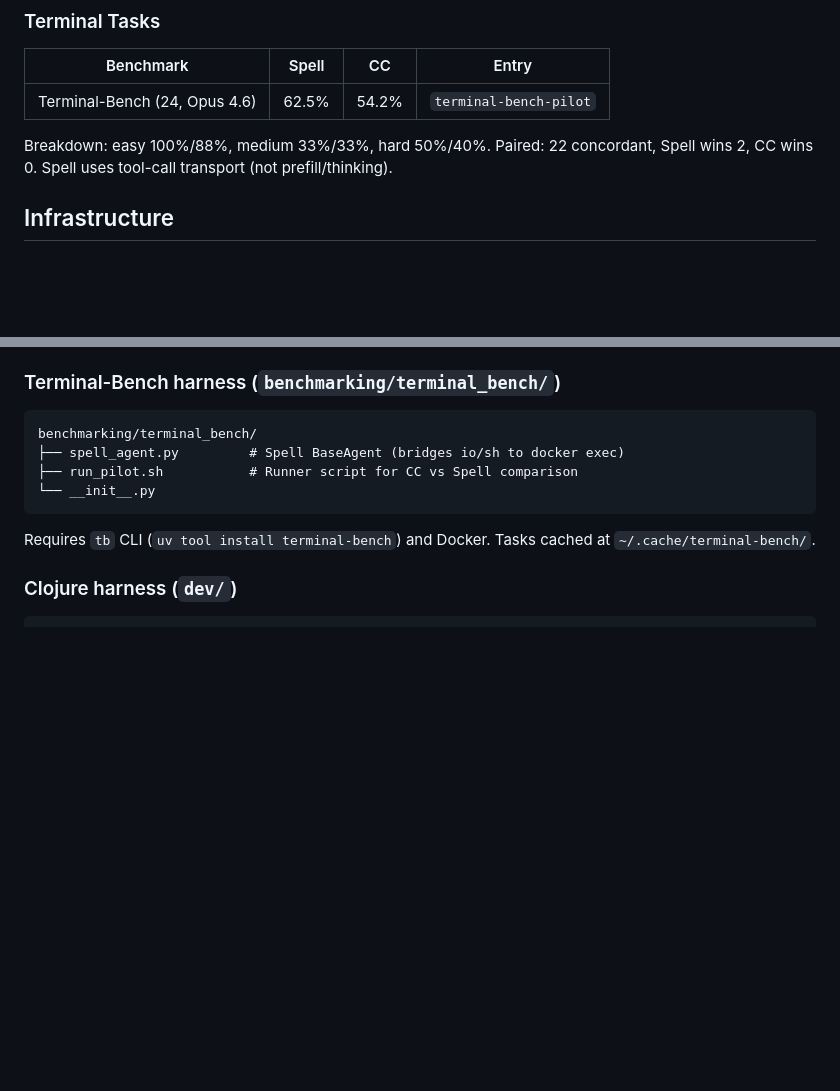
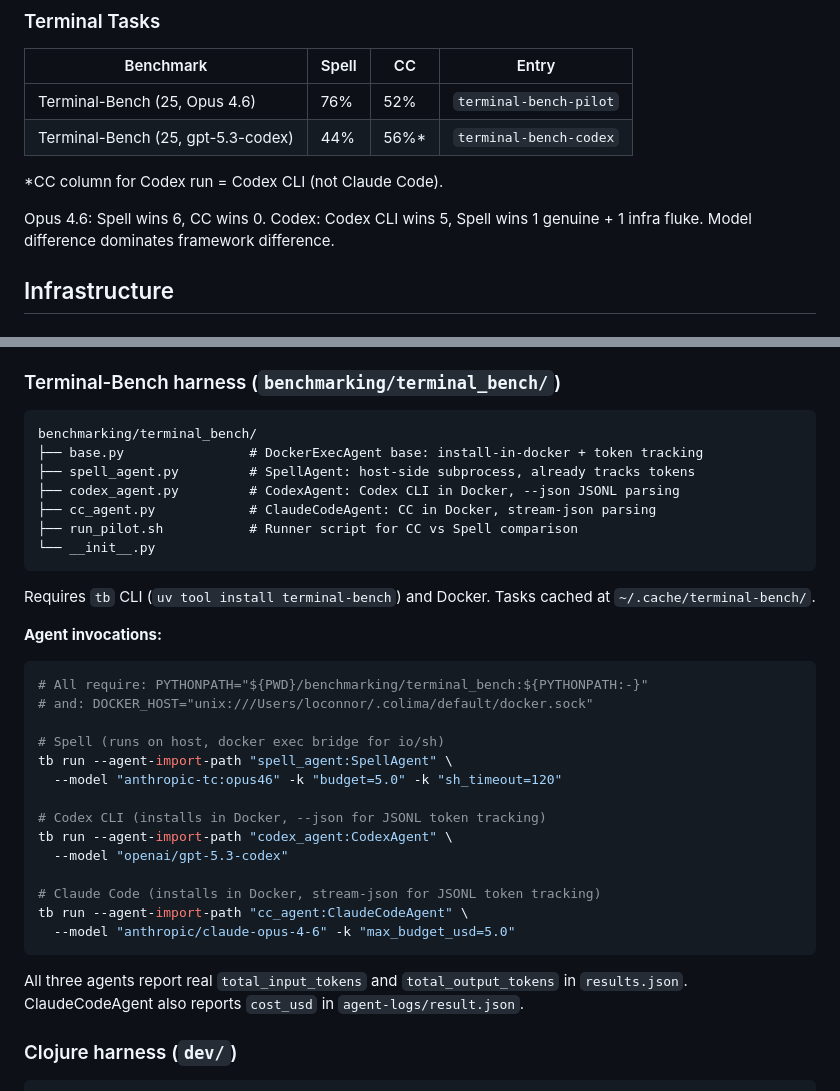
Before and after one commit to lukejoconnor/spell-benchmarking, a Markdown page: AGENTS.md, 2 parts joined by grey strips. GitHub-like rendering; blank space fills up the shorter version.

Commit message:
docs: document Docker agent abstraction and invocations
Co-Authored-By: Claude Opus 4.6 <noreply@anthropic.com>

````diff
--- a/AGENTS.md
+++ b/AGENTS.md
@@ -156,9 +156,12 @@ Note: ScienceAgentBench "correct" = program executes and produces expected outpu
 
 | Benchmark | Spell | CC | Entry |
 |-----------|-------|----|-------|
-| Terminal-Bench (24, Opus 4.6) | 62.5% | 54.2% | `terminal-bench-pilot` |
+| Terminal-Bench (25, Opus 4.6) | 76% | 52% | `terminal-bench-pilot` |
+| Terminal-Bench (25, gpt-5.3-codex) | 44% | 56%* | `terminal-bench-codex` |
 
-Breakdown: easy 100%/88%, medium 33%/33%, hard 50%/40%. Paired: 22 concordant, Spell wins 2, CC wins 0. Spell uses tool-call transport (not prefill/thinking).
+*CC column for Codex run = Codex CLI (not Claude Code).
+
+Opus 4.6: Spell wins 6, CC wins 0. Codex: Codex CLI wins 5, Spell wins 1 genuine + 1 infra fluke. Model difference dominates framework difference.
 
 ## Infrastructure
 
@@ -189,12 +192,35 @@ Use `uv run` instead of `python3` directly.
 
 ```
 benchmarking/terminal_bench/
-├── spell_agent.py         # Spell BaseAgent (bridges io/sh to docker exec)
+├── base.py                # DockerExecAgent base: install-in-docker + token tracking
+├── spell_agent.py         # SpellAgent: host-side subprocess, already tracks tokens
+├── codex_agent.py         # CodexAgent: Codex CLI in Docker, --json JSONL parsing
+├── cc_agent.py            # ClaudeCodeAgent: CC in Docker, stream-json parsing
 ├── run_pilot.sh           # Runner script for CC vs Spell comparison
 └── __init__.py
 ```
 
 Requires `tb` CLI (`uv tool install terminal-bench`) and Docker. Tasks cached at `~/.cache/terminal-bench/`.
+
+**Agent invocations:**
+```bash
+# All require: PYTHONPATH="${PWD}/benchmarking/terminal_bench:${PYTHONPATH:-}"
+# and: DOCKER_HOST="unix:///Users/loconnor/.colima/default/docker.sock"
+
+# Spell (runs on host, docker exec bridge for io/sh)
+tb run --agent-import-path "spell_agent:SpellAgent" \
+  --model "anthropic-tc:opus46" -k "budget=5.0" -k "sh_timeout=120"
+
+# Codex CLI (installs in Docker, --json for JSONL token tracking)
+tb run --agent-import-path "codex_agent:CodexAgent" \
+  --model "openai/gpt-5.3-codex"
+
+# Claude Code (installs in Docker, stream-json for JSONL token tracking)
+tb run --agent-import-path "cc_agent:ClaudeCodeAgent" \
+  --model "anthropic/claude-opus-4-6" -k "max_budget_usd=5.0"
+```
+
+All three agents report real `total_input_tokens` and `total_output_tokens` in `results.json`. ClaudeCodeAgent also reports `cost_usd` in `agent-logs/result.json`.
 
 ### Clojure harness (`dev/`)
 
````
